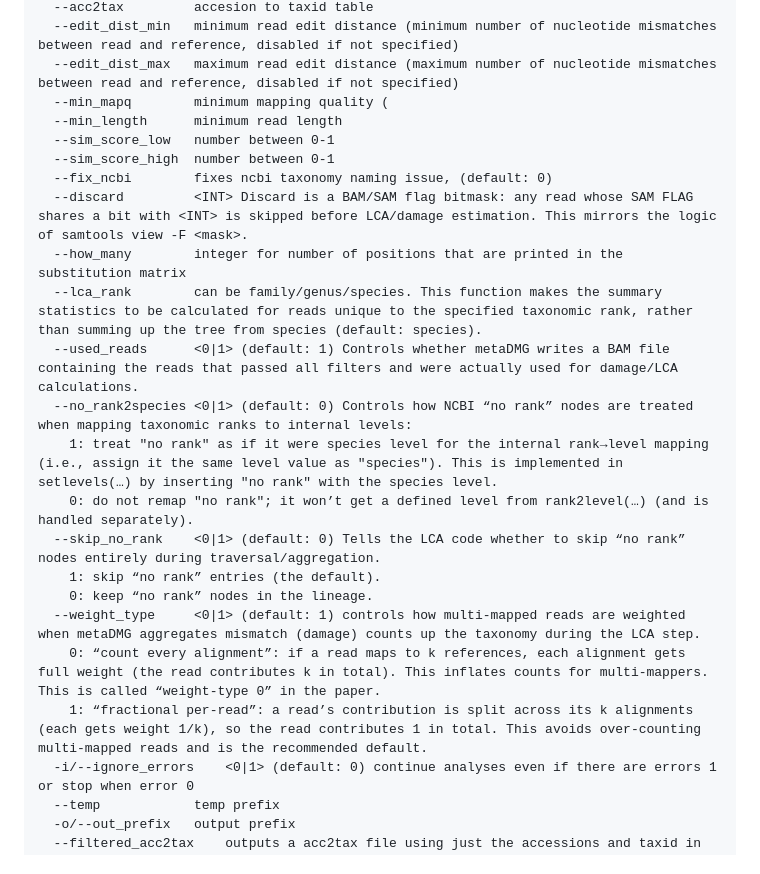
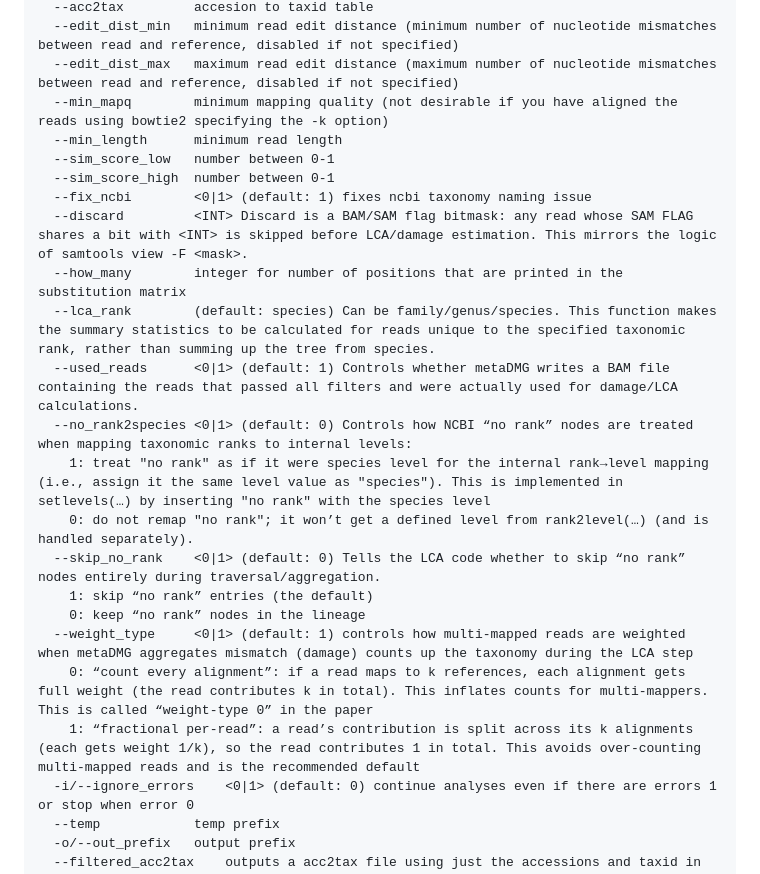
Before and after one commit to metaDMG-dev/metaDMG-cpp, a Markdown page: README.md, the part around the change. GitHub-like rendering.

Commit message:
Update README with parameter descriptions and defaults
Fixed option default reporting error.

```diff
--- a/README.md
+++ b/README.md
@@ -111,24 +111,24 @@ Options:
   --acc2tax 		accesion to taxid table
   --edit_dist_min	minimum read edit distance (minimum number of nucleotide mismatches between read and reference, disabled if not specified)
   --edit_dist_max	maximum read edit distance (maximum number of nucleotide mismatches between read and reference, disabled if not specified)
-  --min_mapq		minimum mapping quality	(
+  --min_mapq		minimum mapping quality	(not desirable if you have aligned the reads using bowtie2 specifying the -k option)
   --min_length		minimum read length
   --sim_score_low	number between 0-1
   --sim_score_high	number between 0-1
-  --fix_ncbi		fixes ncbi taxonomy naming issue, (default: 0)
+  --fix_ncbi		<0|1> (default: 1) fixes ncbi taxonomy naming issue
   --discard 		<INT> Discard is a BAM/SAM flag bitmask: any read whose SAM FLAG shares a bit with <INT> is skipped before LCA/damage estimation. This mirrors the logic of samtools view -F <mask>.
   --how_many		integer for number of positions that are printed in the substitution matrix
-  --lca_rank		can be family/genus/species. This function makes the summary statistics to be calculated for reads unique to the specified taxonomic rank, rather than summing up the tree from species (default: species).
+  --lca_rank		(default: species) Can be family/genus/species. This function makes the summary statistics to be calculated for reads unique to the specified taxonomic rank, rather than summing up the tree from species.
   --used_reads		<0|1> (default: 1) Controls whether metaDMG writes a BAM file containing the reads that passed all filters and were actually used for damage/LCA calculations.
   --no_rank2species	<0|1> (default: 0) Controls how NCBI “no rank” nodes are treated when mapping taxonomic ranks to internal levels:
-	1: treat "no rank" as if it were species level for the internal rank→level mapping (i.e., assign it the same level value as "species"). This is implemented in setlevels(…) by inserting "no rank" with the species level.
+	1: treat "no rank" as if it were species level for the internal rank→level mapping (i.e., assign it the same level value as "species"). This is implemented in setlevels(…) by inserting "no rank" with the species level
 	0: do not remap "no rank"; it won’t get a defined level from rank2level(…) (and is handled separately).
   --skip_no_rank	<0|1> (default: 0) Tells the LCA code whether to skip “no rank” nodes entirely during traversal/aggregation.
-	1: skip “no rank” entries (the default).
-	0: keep “no rank” nodes in the lineage.
-  --weight_type		<0|1> (default: 1) controls how multi‑mapped reads are weighted when metaDMG aggregates mismatch (damage) counts up the taxonomy during the LCA step.
-	0: “count every alignment”: if a read maps to k references, each alignment gets full weight (the read contributes k in total). This inflates counts for multi‑mappers. This is called “weight‑type 0” in the paper.
-	1: “fractional per‑read”: a read’s contribution is split across its k alignments (each gets weight 1/k), so the read contributes 1 in total. This avoids over‑counting multi‑mapped reads and is the recommended default.
+	1: skip “no rank” entries (the default)
+	0: keep “no rank” nodes in the lineage
+  --weight_type		<0|1> (default: 1) controls how multi‑mapped reads are weighted when metaDMG aggregates mismatch (damage) counts up the taxonomy during the LCA step
+	0: “count every alignment”: if a read maps to k references, each alignment gets full weight (the read contributes k in total). This inflates counts for multi‑mappers. This is called “weight‑type 0” in the paper
+	1: “fractional per‑read”: a read’s contribution is split across its k alignments (each gets weight 1/k), so the read contributes 1 in total. This avoids over‑counting multi‑mapped reads and is the recommended default
   -i/--ignore_errors	<0|1> (default: 0) continue analyses even if there are errors 1 or stop when error 0
   --temp			temp prefix
   -o/--out_prefix 	output prefix
```
